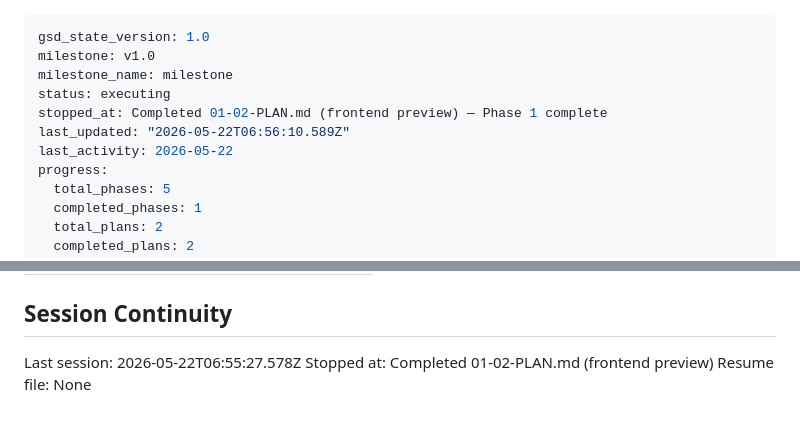
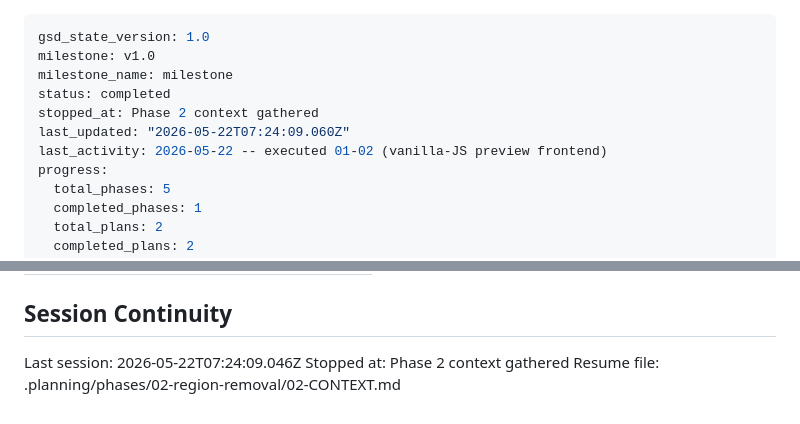
Before and after one commit to sc126-cornell/LogoSwap, a Markdown page: .planning/STATE.md, 2 parts joined by grey strips. GitHub-like rendering.

Commit message:
docs(state): record phase 2 context session

```diff
--- a/.planning/STATE.md
+++ b/.planning/STATE.md
@@ -2,10 +2,10 @@
 gsd_state_version: 1.0
 milestone: v1.0
 milestone_name: milestone
-status: executing
-stopped_at: Completed 01-02-PLAN.md (frontend preview) — Phase 1 complete
-last_updated: "2026-05-22T06:56:10.589Z"
-last_activity: 2026-05-22
+status: completed
+stopped_at: Phase 2 context gathered
+last_updated: "2026-05-22T07:24:09.060Z"
+last_activity: 2026-05-22 -- executed 01-02 (vanilla-JS preview frontend)
 progress:
   total_phases: 5
   completed_phases: 1
@@ -92,6 +92,6 @@ Items acknowledged and carried forward from previous milestone close:
 
 ## Session Continuity
 
-Last session: 2026-05-22T06:55:27.578Z
-Stopped at: Completed 01-02-PLAN.md (frontend preview)
-Resume file: None
+Last session: 2026-05-22T07:24:09.046Z
+Stopped at: Phase 2 context gathered
+Resume file: .planning/phases/02-region-removal/02-CONTEXT.md
```
